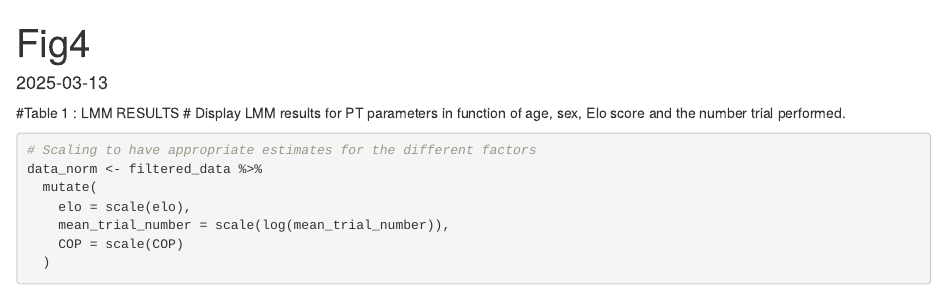
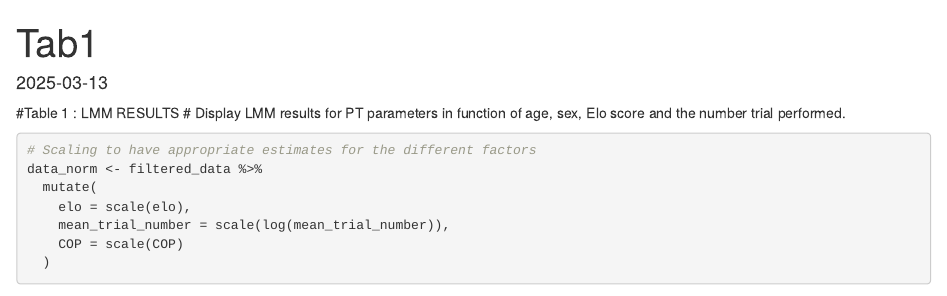
Before and after one commit to rougier/evoprospect-v2, an R Markdown document (Figures/tab1.Rmd): the page in a window 1100 px wide, from its top. Rendered offline with R 4.5, knitr and Pandoc, with nearby package versions; some code elsewhere in the file could not run offline; common packages that the code uses without loading them are loaded.

Commit message:
Update and rename fig4.Rmd to tab1.Rmd

```diff
--- a/Figures/fig4.Rmd
+++ b/Figures/tab1.Rmd
@@ -1,5 +1,5 @@
 ---
-title: "Fig4"
+title: "Tab1"
 output: html_document
 date: "2025-03-13"
 ---
```
